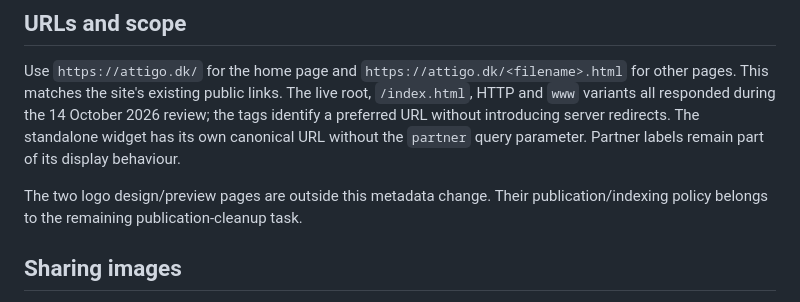
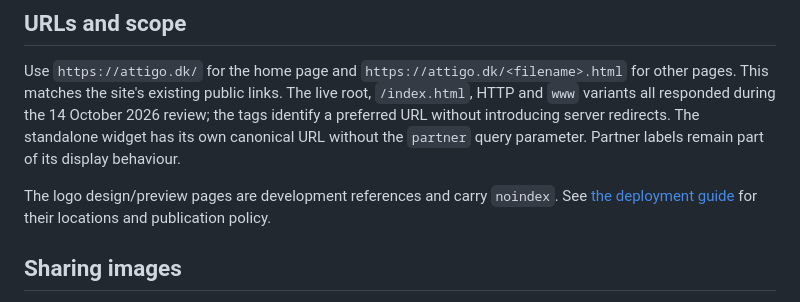
Before and after one commit to DianaGrigorovaKaan/attigo, a Markdown page: docs/page-metadata.md, the part around the change. Drawn GitHub-style.

Commit message:
Document the PR merge audit and restored deployment policy

```diff
--- a/docs/page-metadata.md
+++ b/docs/page-metadata.md
@@ -16,8 +16,8 @@ review; the tags identify a preferred URL without introducing server redirects.
 The standalone widget has its own canonical URL without the `partner` query
 parameter. Partner labels remain part of its display behaviour.
 
-The two logo design/preview pages are outside this metadata change. Their
-publication/indexing policy belongs to the remaining publication-cleanup task.
+The logo design/preview pages are development references and carry `noindex`.
+See [the deployment guide](deployment.md) for their locations and publication policy.
 
 ## Sharing images
 
```
Also changed, not shown: docs/pr-merge-audit.md (added, +54 -0 lines).
